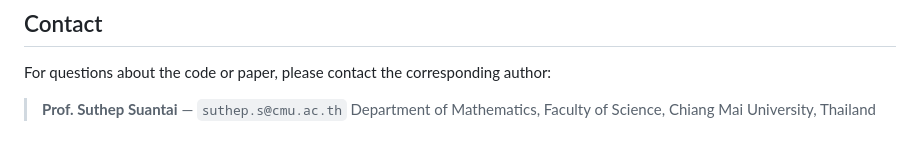
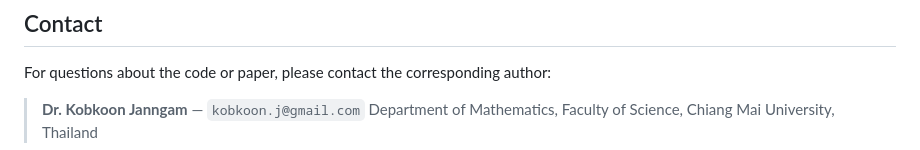
Before and after one commit to KobkoonCoding/CNN-ELM-DIPGM-VA, a Markdown page: README.md, the part around the change. Drawn GitHub-style.

```diff
--- a/README.md
+++ b/README.md
@@ -194,5 +194,5 @@ only; the manuscript and its figures remain under IEEE copyright.
 For questions about the code or paper, please contact the corresponding
 author:
 
-> **Prof. Suthep Suantai** — `suthep.s@cmu.ac.th`
+> **Dr. Kobkoon Janngam** — `kobkoon.j@gmail.com`
 > Department of Mathematics, Faculty of Science, Chiang Mai University, Thailand
```
